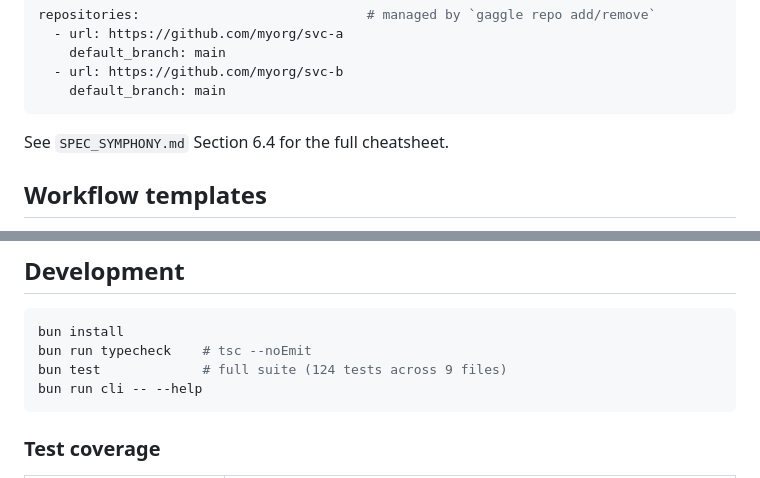
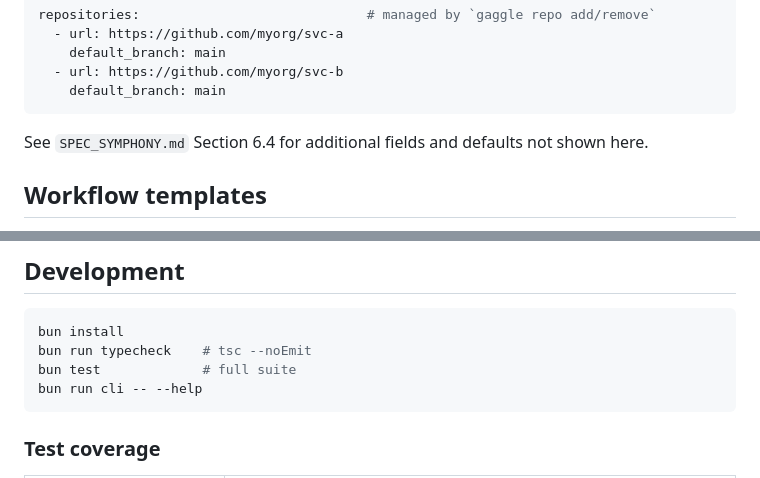
Before and after one commit to leoromero/GaggleDispatch, a Markdown page: README.md, 2 parts joined by grey strips. GitHub-like rendering.

````diff
--- a/README.md
+++ b/README.md
@@ -383,7 +395,7 @@ repositories:                             # managed by `gaggle repo add/remove`
     default_branch: main
 ```
 
-See `SPEC_SYMPHONY.md` Section 6.4 for the full cheatsheet.
+See `SPEC_SYMPHONY.md` Section 6.4 for additional fields and defaults not shown here.
 
 ## Workflow templates
 
@@ -446,7 +458,7 @@ GaggleDispatch/
 ```bash
 bun install
 bun run typecheck    # tsc --noEmit
-bun test             # full suite (124 tests across 9 files)
+bun test             # full suite
 bun run cli -- --help
 ```
 
````
Also changed, not shown: other parts of README.md (+59 -47 lines).
